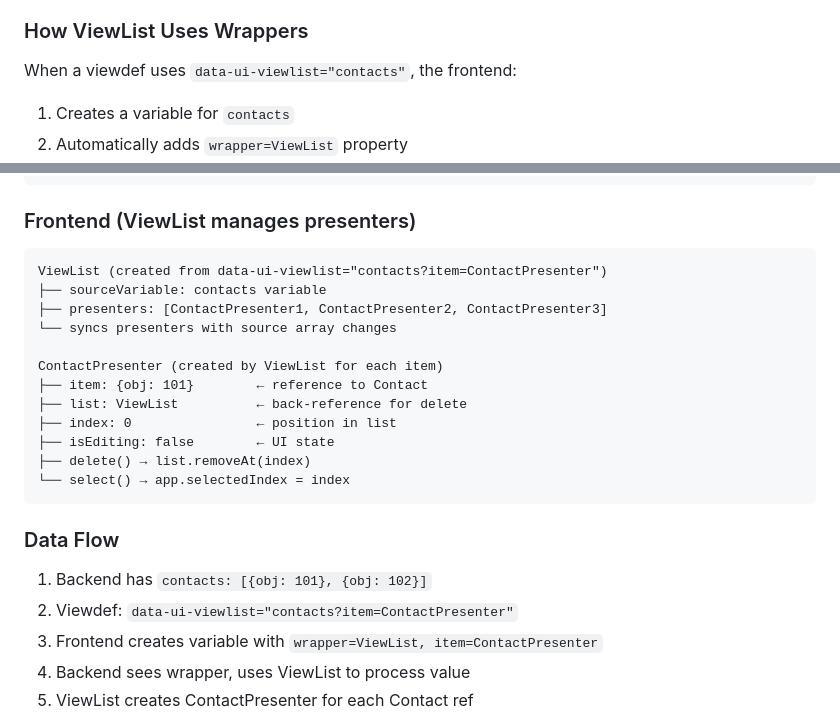
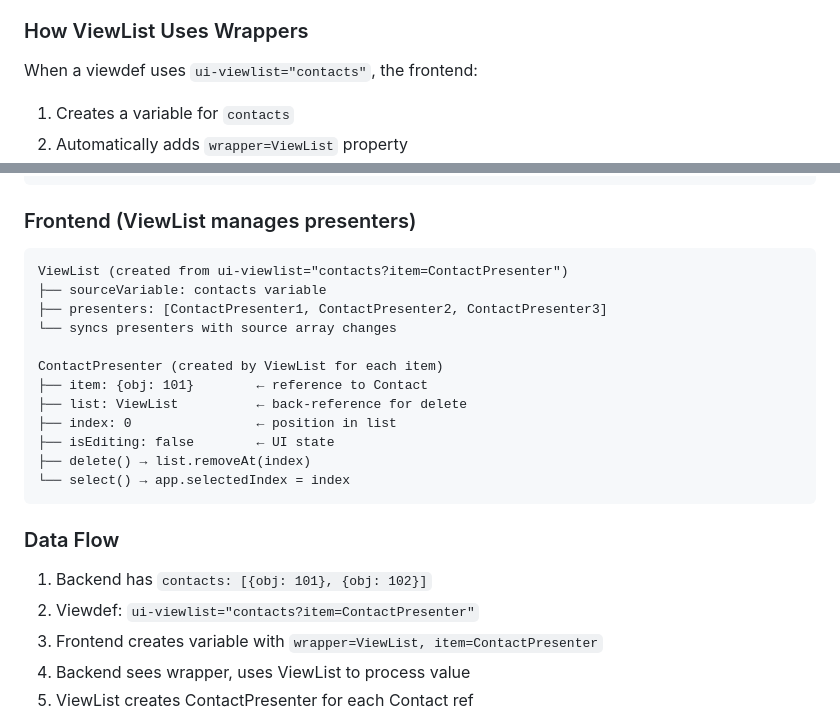
Before and after one commit to zot/frictionless, a Markdown page: ARCHITECTURE.md, 2 parts joined by grey strips. GitHub-like rendering.

````diff
--- a/ARCHITECTURE.md
+++ b/ARCHITECTURE.md
@@ -102,7 +102,7 @@ Variables need two distinct values:
 
 ### How ViewList Uses Wrappers
 
-When a viewdef uses `data-ui-viewlist="contacts"`, the frontend:
+When a viewdef uses `ui-viewlist="contacts"`, the frontend:
 1. Creates a variable for `contacts`
 2. Automatically adds `wrapper=ViewList` property
 3. Backend uses ViewList to process the array value
@@ -243,7 +243,7 @@ Contact (domain objects, stored by ref)
 ### Frontend (ViewList manages presenters)
 
 ```
-ViewList (created from data-ui-viewlist="contacts?item=ContactPresenter")
+ViewList (created from ui-viewlist="contacts?item=ContactPresenter")
 ├── sourceVariable: contacts variable
 ├── presenters: [ContactPresenter1, ContactPresenter2, ContactPresenter3]
 └── syncs presenters with source array changes
@@ -260,7 +260,7 @@ ContactPresenter (created by ViewList for each item)
 ### Data Flow
 
 1. Backend has `contacts: [{obj: 101}, {obj: 102}]`
-2. Viewdef: `data-ui-viewlist="contacts?item=ContactPresenter"`
+2. Viewdef: `ui-viewlist="contacts?item=ContactPresenter"`
 3. Frontend creates variable with `wrapper=ViewList, item=ContactPresenter`
 4. Backend sees wrapper, uses ViewList to process value
 5. ViewList creates ContactPresenter for each Contact ref
````
Also changed, not shown: other parts of ARCHITECTURE.md (+25 -25 lines), resources/reference.md (+1 -1 lines), resources/viewdefs.md (+9 -7 lines).
